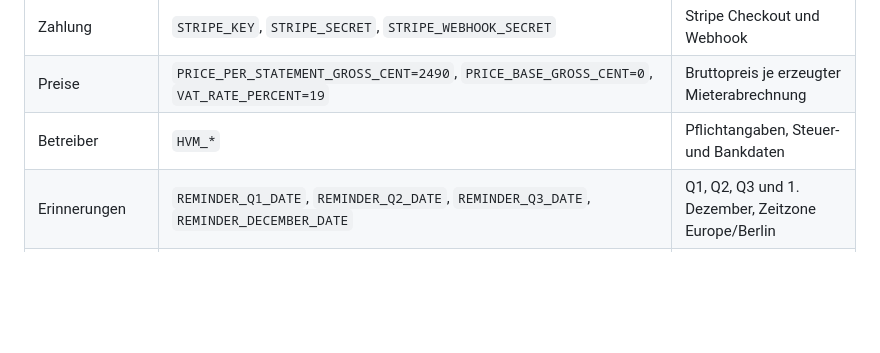
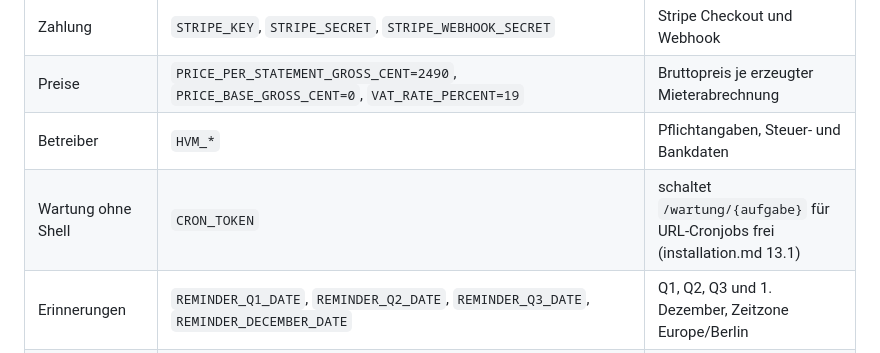
Before and after one commit to v3ni94/NebenkostenKI, a Markdown page: README.md, the part around the change. Drawn GitHub-style; blank space fills up the shorter version.

Commit message:
Dokumentation: Wartungsaufruf per URL fuer Hosting ohne Shell
Co-Authored-By: Claude Fable 5.1 <noreply@anthropic.com>

Claude-Session: https://claude.ai/code/session_01SBBQxzASKsGrQw4NBwupfK

```diff
--- a/README.md
+++ b/README.md
@@ -148,6 +148,7 @@ Die vollständige, kommentierte Referenz steht in
 | Zahlung | `STRIPE_KEY`, `STRIPE_SECRET`, `STRIPE_WEBHOOK_SECRET` | Stripe Checkout und Webhook |
 | Preise | `PRICE_PER_STATEMENT_GROSS_CENT=2490`, `PRICE_BASE_GROSS_CENT=0`, `VAT_RATE_PERCENT=19` | Bruttopreis je erzeugter Mieterabrechnung |
 | Betreiber | `HVM_*` | Pflichtangaben, Steuer- und Bankdaten |
+| Wartung ohne Shell | `CRON_TOKEN` | schaltet `/wartung/{aufgabe}` für URL-Cronjobs frei (installation.md 13.1) |
 | Erinnerungen | `REMINDER_Q1_DATE`, `REMINDER_Q2_DATE`, `REMINDER_Q3_DATE`, `REMINDER_DECEMBER_DATE` | Q1, Q2, Q3 und 1. Dezember, Zeitzone Europe/Berlin |
 | Uploads und Löschung | `UPLOAD_MAX_FILE_MB`, `MALWARE_SCANNER_DRIVER`, `TEMP_UPLOAD_TTL_MINUTES`, `TEMP_CLEANUP_INTERVAL_MINUTES`, `AI_PROVIDER_FILE_TTL_MINUTES`, `SIGNED_DOWNLOAD_TTL_MINUTES` | Grenzen und Löschfristen |
 | Monitoring | `LOG_CHANNEL`, `LOG_STACK`, `LOG_LEVEL` | strukturierte Logs |
```
Also changed, not shown: docs/betrieb/installation.md (+30 -0 lines).
